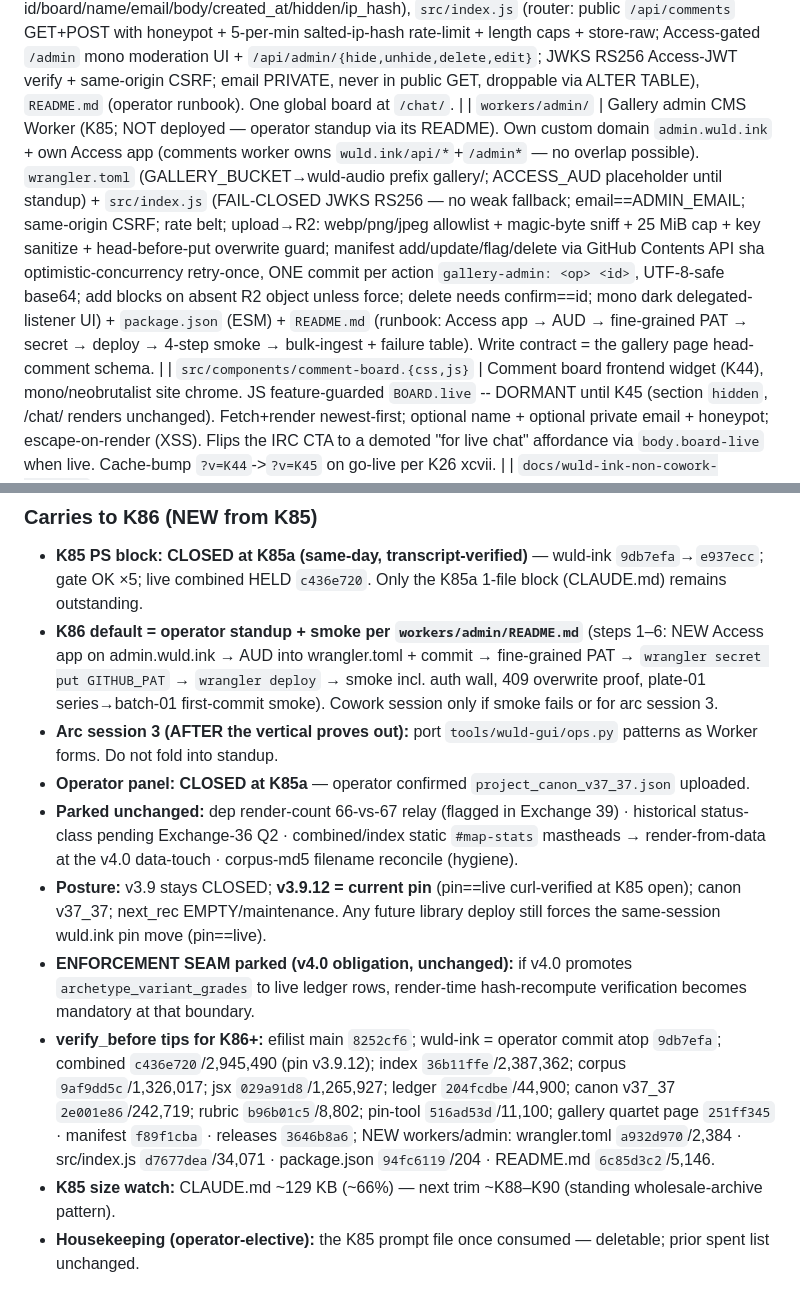
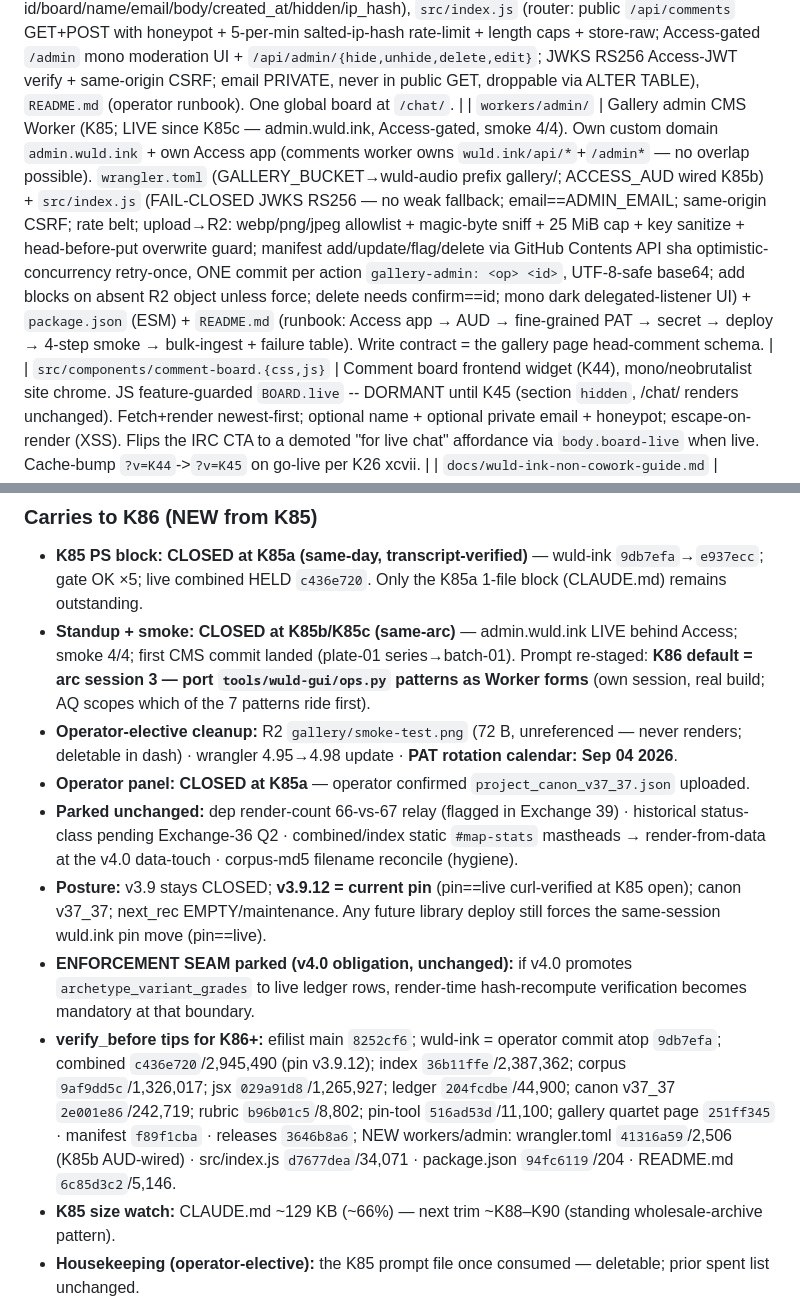
Before and after one commit to alisendjsc-crypto/wuld-ink, a Markdown page: CLAUDE.md, 2 parts joined by grey strips. GitHub-like rendering.

Commit message:
K85c: standup + smoke 4/4 GREEN (admin.wuld.ink live; first CMS commit = plate-01 series backfill); K86 re-staged to arc session 3

```diff
--- a/CLAUDE.md
+++ b/CLAUDE.md
@@ -70,7 +70,7 @@ A multi-page philosophical-content site for Josiah (WULD / AnomicIndividual87 /
 | `tools/wuld-gui/` | Local Flask app (K35) for the 7 mechanical site-edit patterns (add video/image/recommendation/essay cards, text-swap, cache-bump). `app.py` (Flask routes + helpers, 351 lines) + `ops.py` (per-pattern transforms, 425 lines) + `templates/` (Jinja2 base + index + parametric form + preview + result + status; mono register, dark mode, no JS). Run via `cd tools/wuld-gui && python app.py` → `localhost:5000`. Verify-don't-make-worse on writes (preserves pre-existing tail invariants per K34 carry). Smoke-tested 10/10 ops against real `src/`. |
 | `tools/changelog/gen_feed.py` | RSS generator (K43) — reads `src/releases.json`, writes `src/feed.xml` (RSS 2.0, RFC-822 dates, atom:self). Run from repo root per release: `python3 tools/changelog/gen_feed.py`. Deterministic, no network. The only build step the changelog system needs; page + nav-glow read releases.json directly at runtime. |
 | `workers/comments/` | Comment board backend (K44; NOT deployed -- operator standup K45 via its README). Standalone Cloudflare Worker + D1. `wrangler.toml` (DB binding + routes `wuld.ink/api/*` + `wuld.ink/admin*` + ACCESS_* vars), `schema.sql` (comments: id/board/name/email/body/created_at/hidden/ip_hash), `src/index.js` (router: public `/api/comments` GET+POST with honeypot + 5-per-min salted-ip-hash rate-limit + length caps + store-raw; Access-gated `/admin` mono moderation UI + `/api/admin/{hide,unhide,delete,edit}`; JWKS RS256 Access-JWT verify + same-origin CSRF; email PRIVATE, never in public GET, droppable via ALTER TABLE), `README.md` (operator runbook). One global board at `/chat/`. |
-| `workers/admin/` | Gallery admin CMS Worker (K85; NOT deployed — operator standup via its README). Own custom domain `admin.wuld.ink` + own Access app (comments worker owns `wuld.ink/api/*`+`/admin*` — no overlap possible). `wrangler.toml` (GALLERY_BUCKET→wuld-audio prefix gallery/; ACCESS_AUD placeholder until standup) + `src/index.js` (FAIL-CLOSED JWKS RS256 — no weak fallback; email==ADMIN_EMAIL; same-origin CSRF; rate belt; upload→R2: webp/png/jpeg allowlist + magic-byte sniff + 25 MiB cap + key sanitize + head-before-put overwrite guard; manifest add/update/flag/delete via GitHub Contents API sha optimistic-concurrency retry-once, ONE commit per action `gallery-admin: <op> <id>`, UTF-8-safe base64; add blocks on absent R2 object unless force; delete needs confirm==id; mono dark delegated-listener UI) + `package.json` (ESM) + `README.md` (runbook: Access app → AUD → fine-grained PAT → secret → deploy → 4-step smoke → bulk-ingest + failure table). Write contract = the gallery page head-comment schema. |
+| `workers/admin/` | Gallery admin CMS Worker (K85; LIVE since K85c — admin.wuld.ink, Access-gated, smoke 4/4). Own custom domain `admin.wuld.ink` + own Access app (comments worker owns `wuld.ink/api/*`+`/admin*` — no overlap possible). `wrangler.toml` (GALLERY_BUCKET→wuld-audio prefix gallery/; ACCESS_AUD wired K85b) + `src/index.js` (FAIL-CLOSED JWKS RS256 — no weak fallback; email==ADMIN_EMAIL; same-origin CSRF; rate belt; upload→R2: webp/png/jpeg allowlist + magic-byte sniff + 25 MiB cap + key sanitize + head-before-put overwrite guard; manifest add/update/flag/delete via GitHub Contents API sha optimistic-concurrency retry-once, ONE commit per action `gallery-admin: <op> <id>`, UTF-8-safe base64; add blocks on absent R2 object unless force; delete needs confirm==id; mono dark delegated-listener UI) + `package.json` (ESM) + `README.md` (runbook: Access app → AUD → fine-grained PAT → secret → deploy → 4-step smoke → bulk-ingest + failure table). Write contract = the gallery page head-comment schema. |
 | `src/components/comment-board.{css,js}` | Comment board frontend widget (K44), mono/neobrutalist site chrome. JS feature-guarded `BOARD.live` -- DORMANT until K45 (section `hidden`, /chat/ renders unchanged). Fetch+render newest-first; optional name + optional private email + honeypot; escape-on-render (XSS). Flips the IRC CTA to a demoted "for live chat" affordance via `body.board-live` when live. Cache-bump `?v=K44`->`?v=K45` on go-live per K26 xcvii. |
 | `docs/wuld-ink-non-cowork-guide.md` | Standalone instructions handout (K35) for regular claude.ai when Cowork unavailable. ~580 lines / 24 KB. Covers (i) path selector GUI-vs-handout; (ii) 7 mechanical pattern templates with anchor regex; (iii) 8 handout-only patterns (essay/glossary/blog body authoring, eyebrow classification, disclaimer text, cross-link routing, new page scaffolding, paste-relay from cross-Claude coords); (iv) full discipline corpus K22-K34 (K22 vii / K27 ci / K28a cxiii / K28 cviii / K31 cxxviii/cxxix/cxxxiv / K33 cxlviii/cl / K34 cli/clii/cliii / K34a clv/clvi / K26 xcvii / K24q); (v) canonical atomic Python pass shape; (vi) git workflow + index-recovery PowerShell block; (vii) post-deploy verify smoke. Self-contained; paste-load into regular Claude alongside edit request. |
 
@@ -397,13 +401,13 @@ Visual anchor reference: `alisendjsc-crypto.github.io/efilist-argument-library`
 ### Carries to K86 (NEW from K85)
 
 - **K85 PS block: CLOSED at K85a (same-day, transcript-verified)** — wuld-ink `9db7efa`→`e937ecc`; gate OK ×5; live combined HELD `c436e720`. Only the K85a 1-file block (CLAUDE.md) remains outstanding.
-- **K86 default = operator standup + smoke per `workers/admin/README.md`** (steps 1–6: NEW Access app on admin.wuld.ink → AUD into wrangler.toml + commit → fine-grained PAT → `wrangler secret put GITHUB_PAT` → `wrangler deploy` → smoke incl. auth wall, 409 overwrite proof, plate-01 series→batch-01 first-commit smoke). Cowork session only if smoke fails or for arc session 3.
-- **Arc session 3 (AFTER the vertical proves out):** port `tools/wuld-gui/ops.py` patterns as Worker forms. Do not fold into standup.
+- **Standup + smoke: CLOSED at K85b/K85c (same-arc)** — admin.wuld.ink LIVE behind Access; smoke 4/4; first CMS commit landed (plate-01 series→batch-01). Prompt re-staged: **K86 default = arc session 3 — port `tools/wuld-gui/ops.py` patterns as Worker forms** (own session, real build; AQ scopes which of the 7 patterns ride first).
+- **Operator-elective cleanup:** R2 `gallery/smoke-test.png` (72 B, unreferenced — never renders; deletable in dash) · wrangler 4.95→4.98 update · **PAT rotation calendar: Sep 04 2026**.
 - **Operator panel: CLOSED at K85a** — operator confirmed `project_canon_v37_37.json` uploaded.
 - **Parked unchanged:** dep render-count 66-vs-67 relay (flagged in Exchange 39) · historical status-class pending Exchange-36 Q2 · combined/index static `#map-stats` mastheads → render-from-data at the v4.0 data-touch · corpus-md5 filename reconcile (hygiene).
 - **Posture:** v3.9 stays CLOSED; **v3.9.12 = current pin** (pin==live curl-verified at K85 open); canon v37_37; next_rec EMPTY/maintenance. Any future library deploy still forces the same-session wuld.ink pin move (pin==live).
 - **ENFORCEMENT SEAM parked (v4.0 obligation, unchanged):** if v4.0 promotes `archetype_variant_grades` to live ledger rows, render-time hash-recompute verification becomes mandatory at that boundary.
-- **verify_before tips for K86+:** efilist main `8252cf6`; wuld-ink = operator commit atop `9db7efa`; combined `c436e720`/2,945,490 (pin v3.9.12); index `36b11ffe`/2,387,362; corpus `9af9dd5c`/1,326,017; jsx `029a91d8`/1,265,927; ledger `204fcdbe`/44,900; canon v37_37 `2e001e86`/242,719; rubric `b96b01c5`/8,802; pin-tool `516ad53d`/11,100; gallery quartet page `251ff345` · manifest `f89f1cba` · releases `3646b8a6`; NEW workers/admin: wrangler.toml `a932d970`/2,384 · src/index.js `d7677dea`/34,071 · package.json `94fc6119`/204 · README.md `6c85d3c2`/5,146.
+- **verify_before tips for K86+:** efilist main `8252cf6`; wuld-ink = operator commit atop `9db7efa`; combined `c436e720`/2,945,490 (pin v3.9.12); index `36b11ffe`/2,387,362; corpus `9af9dd5c`/1,326,017; jsx `029a91d8`/1,265,927; ledger `204fcdbe`/44,900; canon v37_37 `2e001e86`/242,719; rubric `b96b01c5`/8,802; pin-tool `516ad53d`/11,100; gallery quartet page `251ff345` · manifest `f89f1cba` · releases `3646b8a6`; NEW workers/admin: wrangler.toml `41316a59`/2,506 (K85b AUD-wired) · src/index.js `d7677dea`/34,071 · package.json `94fc6119`/204 · README.md `6c85d3c2`/5,146.
 - **K85 size watch:** CLAUDE.md ~129 KB (~66%) — next trim ~K88–K90 (standing wholesale-archive pattern).
 - **Housekeeping (operator-elective):** the K85 prompt file once consumed — deletable; prior spent list unchanged.
 
```
Also changed, not shown: other parts of CLAUDE.md (+5 -1 lines).
